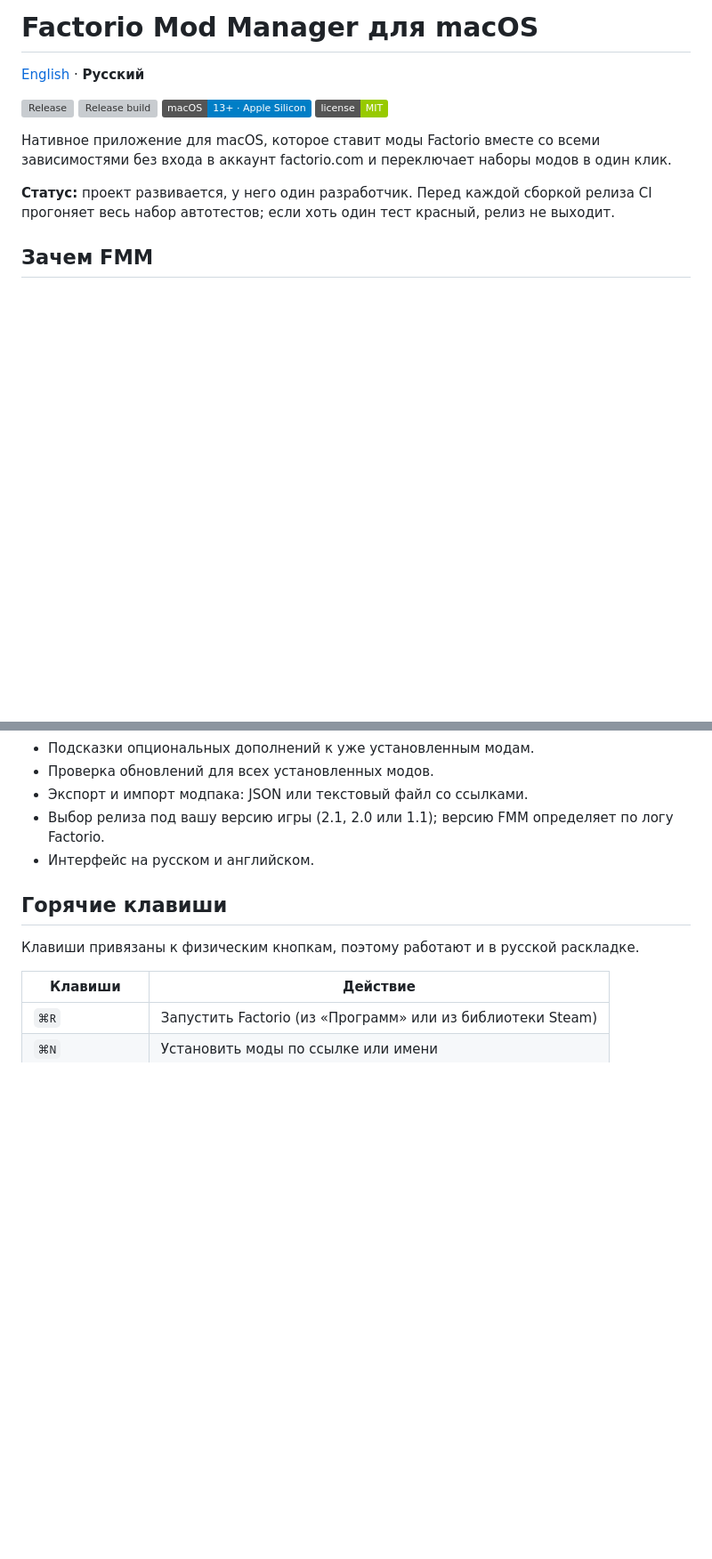
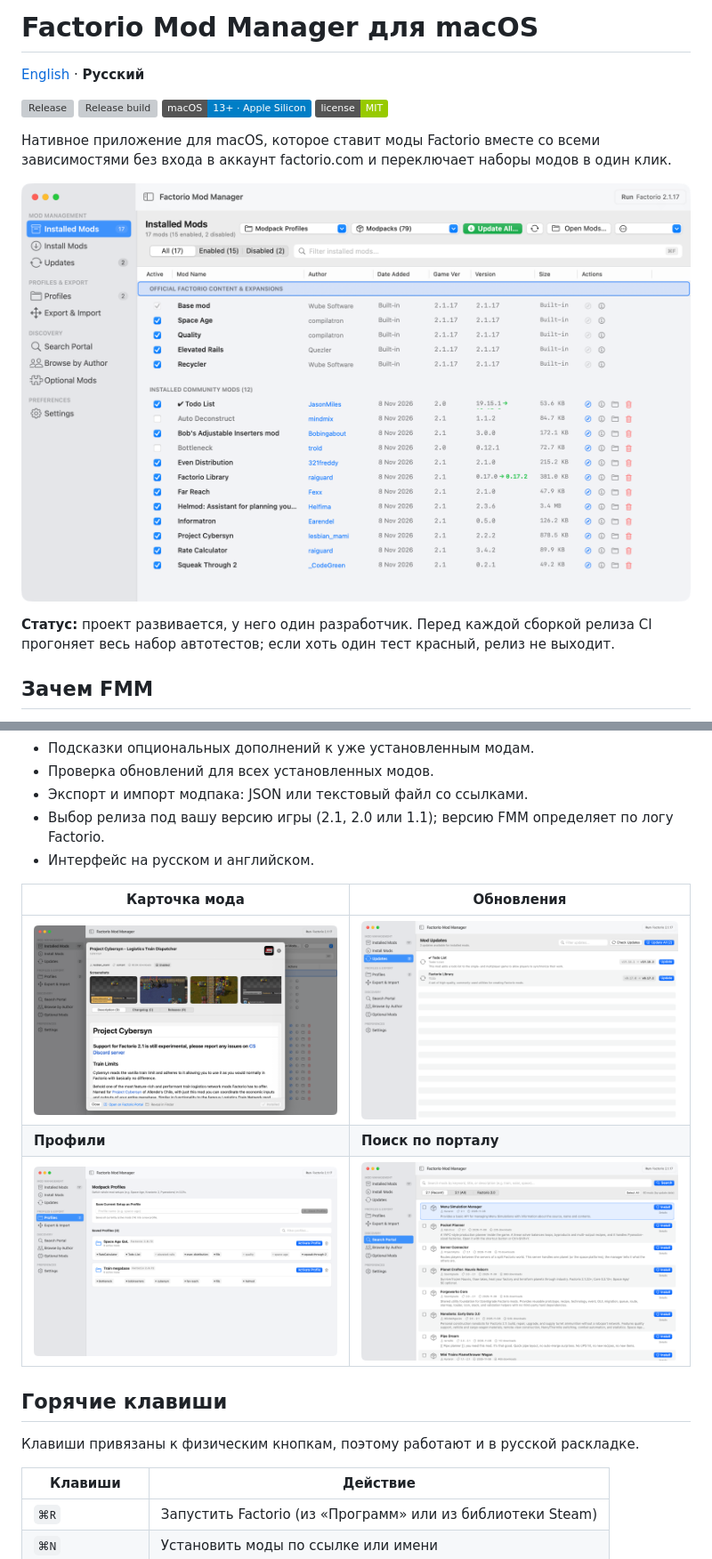
Before and after one commit to Christian-SC26/factorio-mod-manager, a Markdown page: README.ru.md, 2 parts joined by grey strips. Shown at 89% size. Drawn GitHub-style; pictures changed too: docs/screenshots/details.png (added), docs/screenshots/installed.png (added), docs/screenshots/profiles.png (added); badges without logos; blank space fills up the shorter version; grey boxes are pictures that could not be loaded.

```diff
--- a/README.ru.md
+++ b/README.ru.md
@@ -10,6 +10,8 @@
 [![License: MIT](https://img.shields.io/badge/license-MIT-green)](LICENSE)
 
 Нативное приложение для macOS, которое ставит моды Factorio вместе со всеми зависимостями без входа в аккаунт factorio.com и переключает наборы модов в один клик.
+
+![Таблица установленных модов: встроенные дополнения сверху, ниже двенадцать модов сообщества, два выключены, у двух есть обновления](docs/screenshots/installed.png)
 
 **Статус:** проект развивается, у него один разработчик. Перед каждой сборкой релиза CI прогоняет весь набор автотестов; если хоть один тест красный, релиз не выходит.
 
@@ -47,6 +49,12 @@ FMM ищет моды в `~/Library/Application Support/factorio/mods`. Друг
 - Выбор релиза под вашу версию игры (2.1, 2.0 или 1.1); версию FMM определяет по логу Factorio.
 - Интерфейс на русском и английском.
 
+| Карточка мода | Обновления |
+|---|---|
+| ![Карточка мода Project Cybersyn со скриншотами, описанием и вкладками истории изменений и релизов](docs/screenshots/details.png) | ![Вкладка обновлений: Todo List и Factorio Library со старой и новой версией](docs/screenshots/updates.png) |
+| **Профили** | **Поиск по порталу** |
+| ![Вкладка профилей с двумя сохранёнными профилями и их модами](docs/screenshots/profiles.png) | ![Поиск по порталу: недавно обновлённые моды для Factorio 2.1 с кнопками установки](docs/screenshots/search.png) |
+
 ## Горячие клавиши
 
 Клавиши привязаны к физическим кнопкам, поэтому работают и в русской раскладке.
```
Also changed, not shown: README.md (+8 -0 lines).
